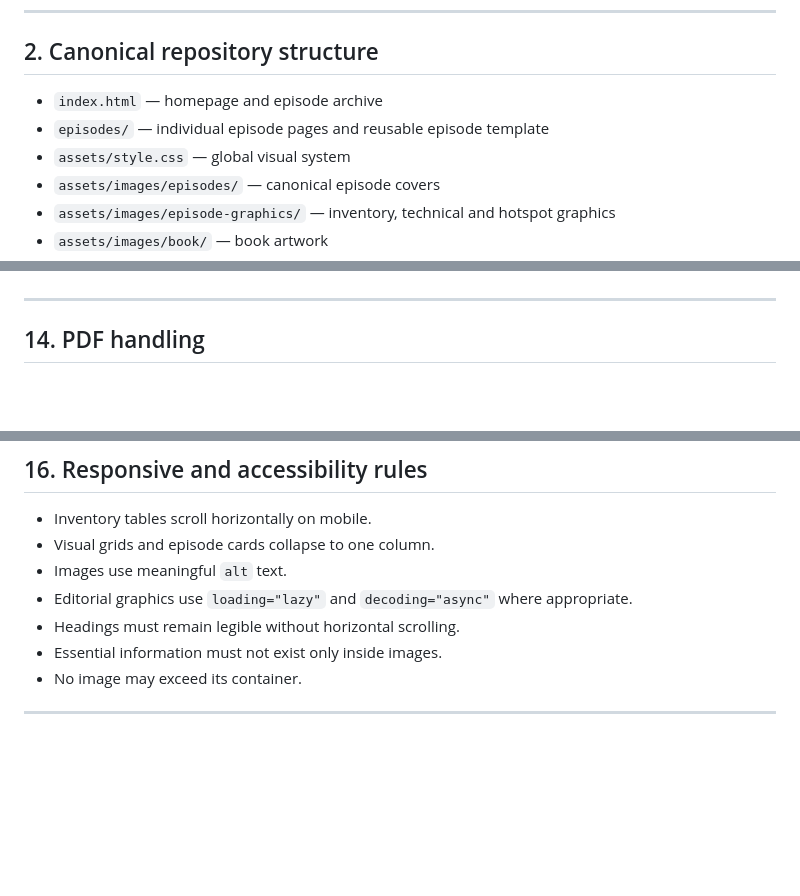
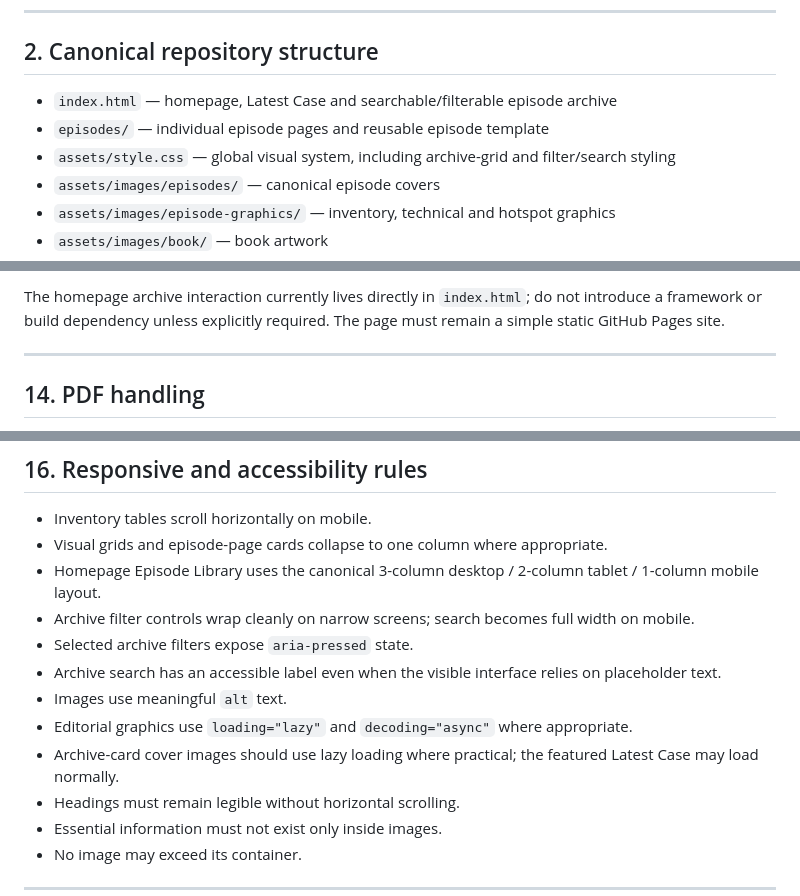
Before and after one commit to LCAofImpossible/LCA-of-the-Impossible, a Markdown page: README.md, 3 parts joined by grey strips. Drawn GitHub-style; blank space fills up the shorter version.

```diff
--- a/README.md
+++ b/README.md
@@ -25,9 +25,9 @@ Do not silently replace, reconcile or “improve” approved episode content. If
 
 ## 2. Canonical repository structure
 
-- `index.html` — homepage and episode archive
+- `index.html` — homepage, Latest Case and searchable/filterable episode archive
 - `episodes/` — individual episode pages and reusable episode template
-- `assets/style.css` — global visual system
+- `assets/style.css` — global visual system, including archive-grid and filter/search styling
 - `assets/images/episodes/` — canonical episode covers
 - `assets/images/episode-graphics/` — inventory, technical and hotspot graphics
 - `assets/images/book/` — book artwork
@@ -279,3 +343,4 @@ Square card cropping may use CSS `object-fit`, but must not alter the canonical
+The homepage archive interaction currently lives directly in `index.html`; do not introduce a framework or build dependency unless explicitly required. The page must remain a simple static GitHub Pages site.
 
 ---
 
@@ -298,9 +363,14 @@ Avoid root-relative `/...` paths because this is a GitHub Pages project site.
 ## 16. Responsive and accessibility rules
 
 - Inventory tables scroll horizontally on mobile.
-- Visual grids and episode cards collapse to one column.
+- Visual grids and episode-page cards collapse to one column where appropriate.
+- Homepage Episode Library uses the canonical 3-column desktop / 2-column tablet / 1-column mobile layout.
+- Archive filter controls wrap cleanly on narrow screens; search becomes full width on mobile.
+- Selected archive filters expose `aria-pressed` state.
+- Archive search has an accessible label even when the visible interface relies on placeholder text.
 - Images use meaningful `alt` text.
 - Editorial graphics use `loading="lazy"` and `decoding="async"` where appropriate.
+- Archive-card cover images should use lazy loading where practical; the featured Latest Case may load normally.
 - Headings must remain legible without horizontal scrolling.
 - Essential information must not exist only inside images.
 - No image may exceed its container.
```
Also changed, not shown: other parts of README.md (+94 -16 lines).
